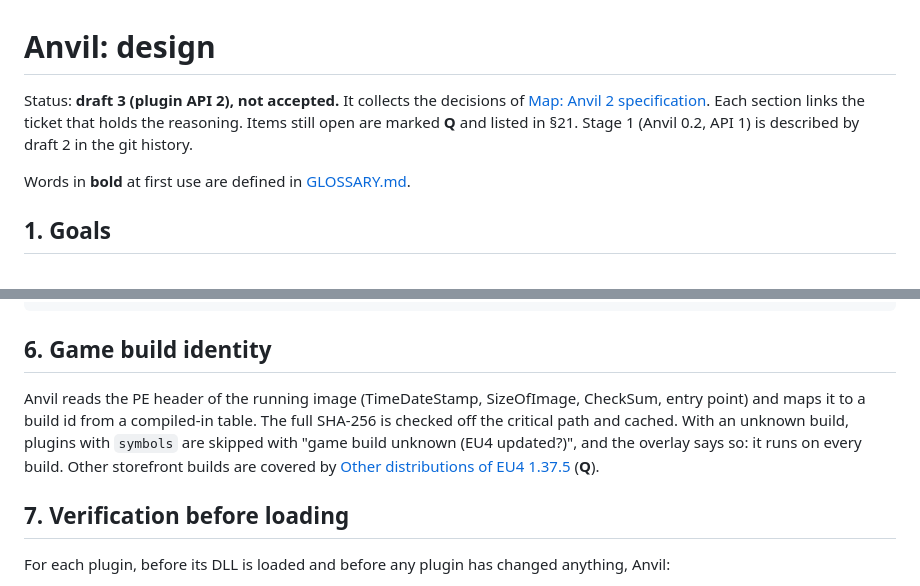
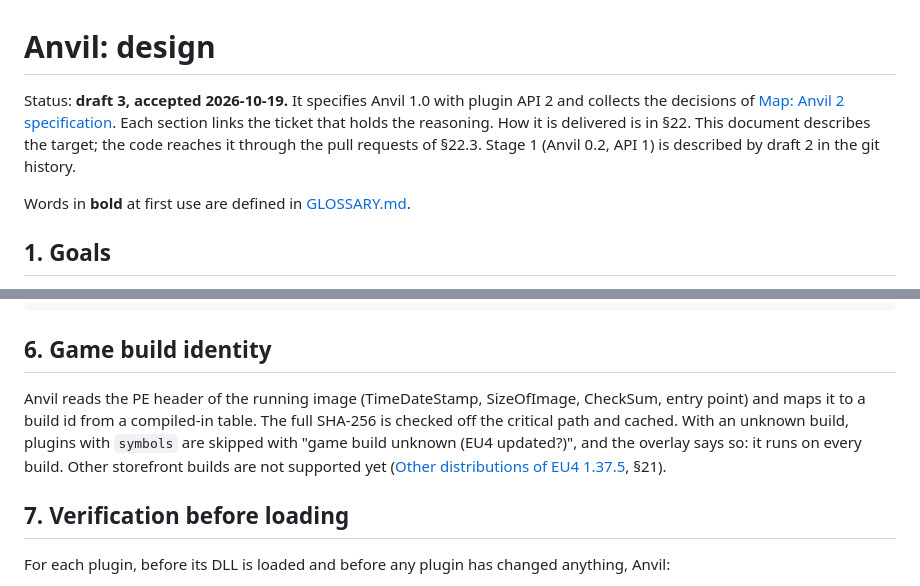
Before and after one commit to happy-dwarf-team/anvil, a Markdown page: docs/design.md, 2 parts joined by grey strips. GitHub-like rendering.

```diff
--- a/docs/design.md
+++ b/docs/design.md
@@ -1,6 +1,6 @@
 # Anvil: design
 
-Status: **draft 3 (plugin API 2), not accepted.** It collects the decisions of [Map: Anvil 2 specification](https://github.com/happy-dwarf-team/anvil/issues/12). Each section links the ticket that holds the reasoning. Items still open are marked **Q** and listed in §21. Stage 1 (Anvil 0.2, API 1) is described by draft 2 in the git history.
+Status: **draft 3, accepted 2026-10-19.** It specifies Anvil 1.0 with plugin API 2 and collects the decisions of [Map: Anvil 2 specification](https://github.com/happy-dwarf-team/anvil/issues/12). Each section links the ticket that holds the reasoning. How it is delivered is in §22. This document describes the target; the code reaches it through the pull requests of §22.3. Stage 1 (Anvil 0.2, API 1) is described by draft 2 in the git history.
 
 Words in **bold** at first use are defined in [GLOSSARY.md](../GLOSSARY.md).
 
@@ -167,7 +167,7 @@ restart = true                # true: applies at the next start
 
 ## 6. Game build identity
 
-Anvil reads the PE header of the running image (TimeDateStamp, SizeOfImage, CheckSum, entry point) and maps it to a build id from a compiled-in table. The full SHA-256 is checked off the critical path and cached. With an unknown build, plugins with `symbols` are skipped with "game build unknown (EU4 updated?)", and the overlay says so: it runs on every build. Other storefront builds are covered by [Other distributions of EU4 1.37.5](https://github.com/happy-dwarf-team/anvil/issues/36) (**Q**).
+Anvil reads the PE header of the running image (TimeDateStamp, SizeOfImage, CheckSum, entry point) and maps it to a build id from a compiled-in table. The full SHA-256 is checked off the critical path and cached. With an unknown build, plugins with `symbols` are skipped with "game build unknown (EU4 updated?)", and the overlay says so: it runs on every build. Other storefront builds are not supported yet ([Other distributions of EU4 1.37.5](https://github.com/happy-dwarf-team/anvil/issues/36), §21).
 
 ## 7. Verification before loading
 
```
Also changed, not shown: other parts of docs/design.md (+55 -7 lines).
